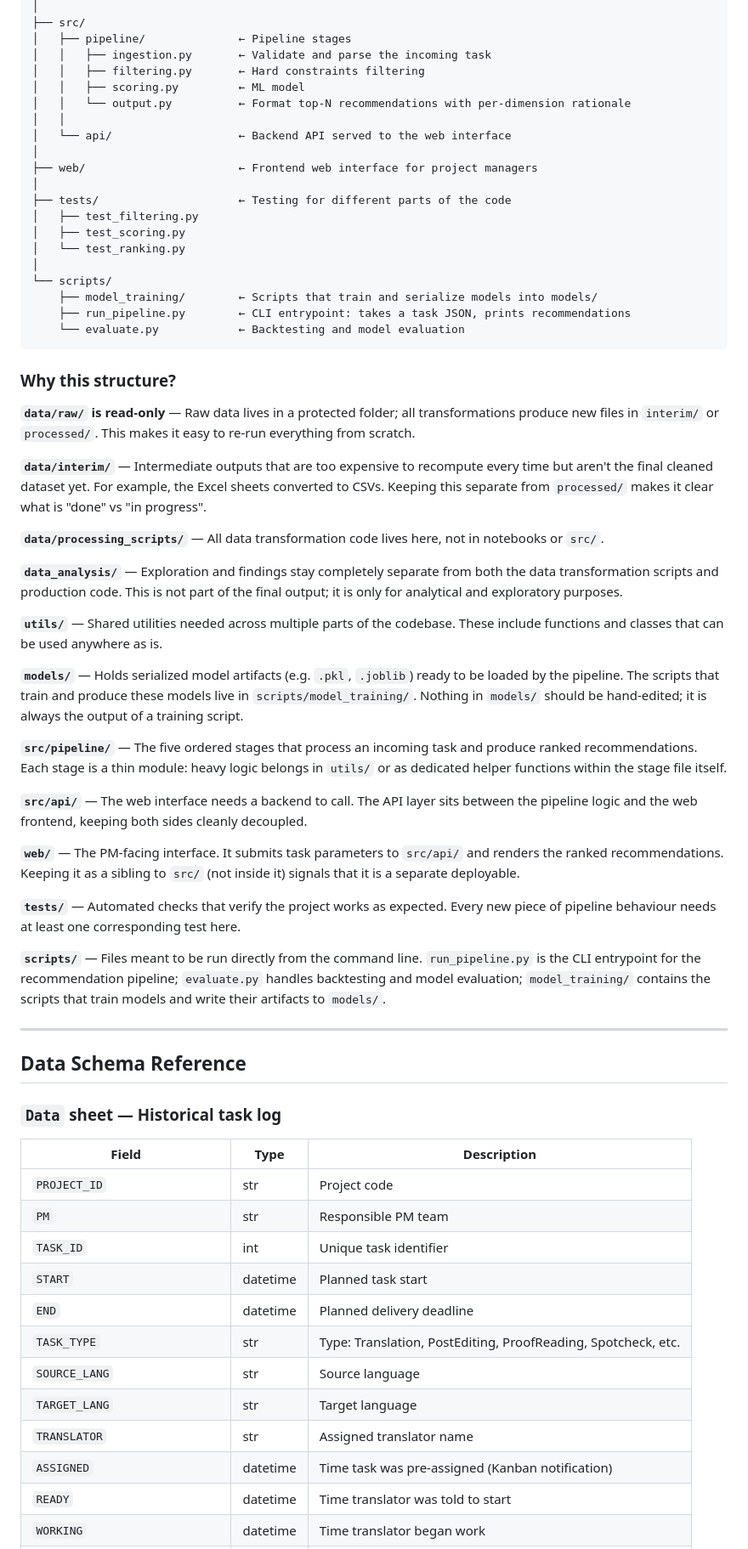
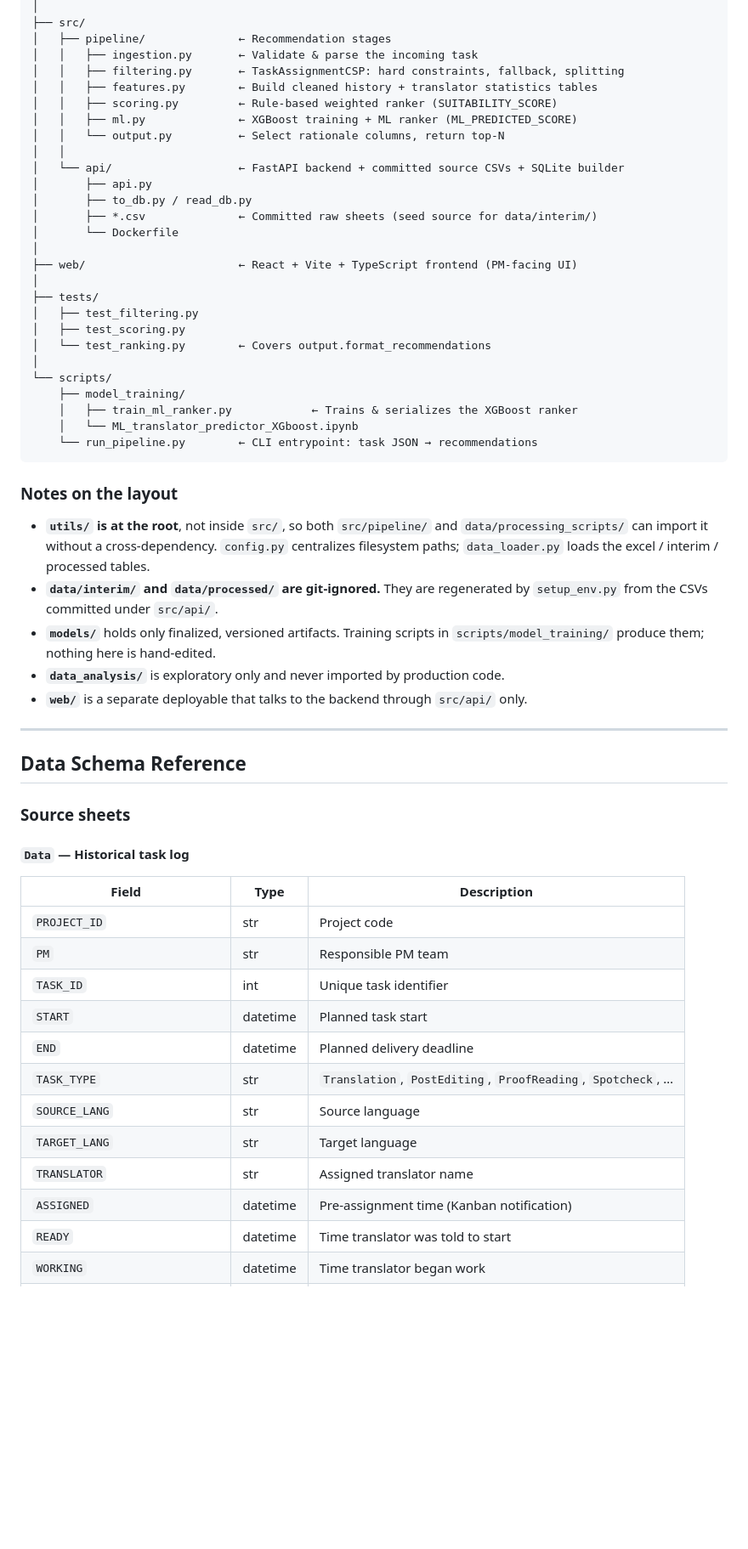
Before and after one commit to Synthesis-Project-I/TEAM9, a Markdown page: README.md, the part around one of its changes. Shown at 85% size. GitHub-like rendering; blank space fills up the shorter version.

````diff
--- a/README.md
+++ b/README.md
@@ -53,55 +150,53 @@ tars/
 │
 ├── src/
-│   ├── pipeline/              ← Pipeline stages
-│   │   ├── ingestion.py       ← Validate and parse the incoming task
-│   │   ├── filtering.py       ← Hard constraints filtering
-│   │   ├── scoring.py         ← ML model
-│   │   └── output.py          ← Format top-N recommendations with per-dimension rationale
+│   ├── pipeline/              ← Recommendation stages
+│   │   ├── ingestion.py       ← Validate & parse the incoming task
+│   │   ├── filtering.py       ← TaskAssignmentCSP: hard constraints, fallback, splitting
+│   │   ├── features.py        ← Build cleaned history + translator statistics tables
+│   │   ├── scoring.py         ← Rule-based weighted ranker (SUITABILITY_SCORE)
+│   │   ├── ml.py              ← XGBoost training + ML ranker (ML_PREDICTED_SCORE)
+│   │   └── output.py          ← Select rationale columns, return top-N
 │   │
-│   └── api/                   ← Backend API served to the web interface
+│   └── api/                   ← FastAPI backend + committed source CSVs + SQLite builder
+│       ├── api.py
+│       ├── to_db.py / read_db.py
+│       ├── *.csv              ← Committed raw sheets (seed source for data/interim/)
+│       └── Dockerfile
 │
-├── web/                       ← Frontend web interface for project managers
+├── web/                       ← React + Vite + TypeScript frontend (PM-facing UI)
 │
-├── tests/                     ← Testing for different parts of the code
+├── tests/
 │   ├── test_filtering.py
 │   ├── test_scoring.py
-│   └── test_ranking.py
+│   └── test_ranking.py        ← Covers output.format_recommendations
 │
 └── scripts/
-    ├── model_training/        ← Scripts that train and serialize models into models/
-    ├── run_pipeline.py        ← CLI entrypoint: takes a task JSON, prints recommendations
-    └── evaluate.py            ← Backtesting and model evaluation
+    ├── model_training/
+    │   ├── train_ml_ranker.py            ← Trains & serializes the XGBoost ranker
+    │   └── ML_translator_predictor_XGboost.ipynb
+    └── run_pipeline.py        ← CLI entrypoint: task JSON → recommendations
 ```
 
-### Why this structure?
+### Notes on the layout
 
-**`data/raw/` is read-only** — Raw data lives in a protected folder; all transformations produce new files in `interim/` or `processed/`. This makes it easy to re-run everything from scratch.
-
-**`data/interim/`** — Intermediate outputs that are too expensive to recompute every time but aren't the final cleaned dataset yet. For example, the Excel sheets converted to CSVs. Keeping this separate from `processed/` makes it clear what is "done" vs "in progress".
-
-**`data/processing_scripts/`** — All data transformation code lives here, not in notebooks or `src/`.
-
-**`data_analysis/`** — Exploration and findings stay completely separate from both the data transformation scripts and production code. This is not part of the final output; it is only for analytical and exploratory purposes.
-
-**`utils/`** — Shared utilities needed across multiple parts of the codebase. These include functions and classes that can be used anywhere as is.
-
-**`models/`** — Holds serialized model artifacts (e.g. `.pkl`, `.joblib`) ready to be loaded by the pipeline. The scripts that train and produce these models live in `scripts/model_training/`. Nothing in `models/` should be hand-edited; it is always the output of a training script.
-
-**`src/pipeline/`** — The five ordered stages that process an incoming task and produce ranked recommendations. Each stage is a thin module: heavy logic belongs in `utils/` or as dedicated helper functions within the stage file itself.
-
-**`src/api/`** — The web interface needs a backend to call. The API layer sits between the pipeline logic and the web frontend, keeping both sides cleanly decoupled.
-
-**`web/`** — The PM-facing interface. It submits task parameters to `src/api/` and renders the ranked recommendations. Keeping it as a sibling to `src/` (not inside it) signals that it is a separate deployable.
-
-**`tests/`** — Automated checks that verify the project works as expected. Every new piece of pipeline behaviour needs at least one corresponding test here.
-
-**`scripts/`** — Files meant to be run directly from the command line. `run_pipeline.py` is the CLI entrypoint for the recommendation pipeline; `evaluate.py` handles backtesting and model evaluation; `model_training/` contains the scripts that train models and write their artifacts to `models/`.
+- **`utils/` is at the root**, not inside `src/`, so both `src/pipeline/` and
+  `data/processing_scripts/` can import it without a cross-dependency. `config.py`
+  centralizes filesystem paths; `data_loader.py` loads the excel / interim / processed
+  tables.
+- **`data/interim/` and `data/processed/` are git-ignored.** They are regenerated by
+  `setup_env.py` from the CSVs committed under `src/api/`.
+- **`models/`** holds only finalized, versioned artifacts. Training scripts in
+  `scripts/model_training/` produce them; nothing here is hand-edited.
+- **`data_analysis/`** is exploratory only and never imported by production code.
+- **`web/`** is a separate deployable that talks to the backend through `src/api/` only.
 
 ---
 
 ## Data Schema Reference
 
-### `Data` sheet — Historical task log
+### Source sheets
+
+#### `Data` — Historical task log
 
 | Field | Type | Description |
 |---|---|---|
@@ -110,11 +205,11 @@ tars/
 | `TASK_ID` | int | Unique task identifier |
 | `START` | datetime | Planned task start |
 | `END` | datetime | Planned delivery deadline |
-| `TASK_TYPE` | str | Type: Translation, PostEditing, ProofReading, Spotcheck, etc. |
+| `TASK_TYPE` | str | `Translation`, `PostEditing`, `ProofReading`, `Spotcheck`, … |
 | `SOURCE_LANG` | str | Source language |
 | `TARGET_LANG` | str | Target language |
 | `TRANSLATOR` | str | Assigned translator name |
-| `ASSIGNED` | datetime | Time task was pre-assigned (Kanban notification) |
+| `ASSIGNED` | datetime | Pre-assignment time (Kanban notification) |
 | `READY` | datetime | Time translator was told to start |
 | `WORKING` | datetime | Time translator began work |
 | `DELIVERED` | datetime | Time translator delivered |
````
Also changed, not shown: other parts of README.md (+197 -54 lines).
